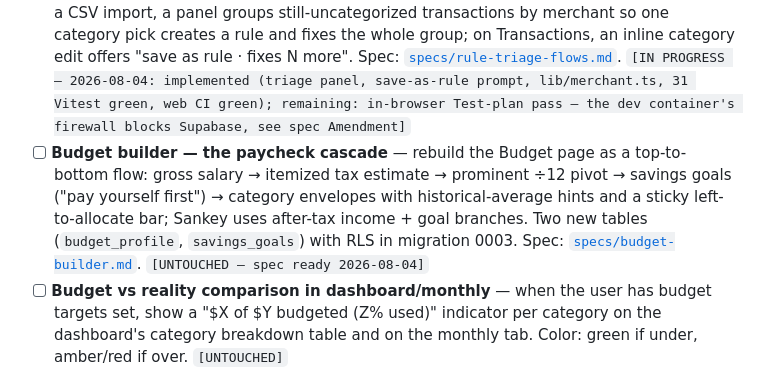
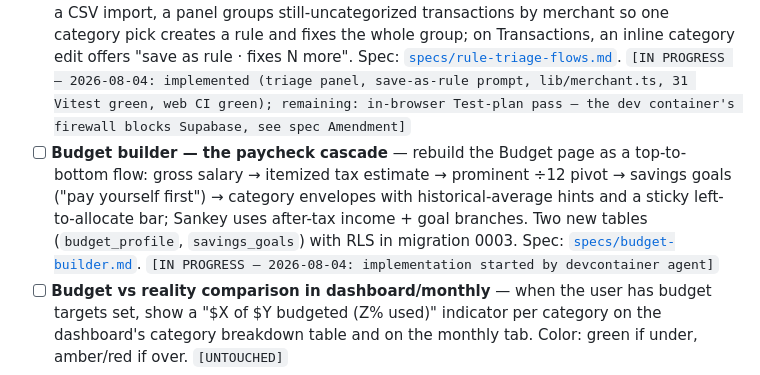
Before and after one commit to Sebixmc/budget-project, a Markdown page: spec.md, the part around the change. Drawn GitHub-style.

Commit message:
chore: claim budget-builder queue item
Co-Authored-By: Claude Fable 5 <noreply@anthropic.com>

```diff
--- a/spec.md
+++ b/spec.md
@@ -335,7 +335,7 @@ Pick up `[UNTOUCHED]` items in priority order. Add new items as `[UNTOUCHED]` if
 
 - [ ] **Hosted rewrite — Next.js + Supabase on Vercel** — migrate to a hosted, multi-user app reachable from any device, per-user isolation via Postgres RLS, first-class design system. Spec: [`specs/hosted-rewrite.md`](specs/hosted-rewrite.md); decision: [ADR-004](adr/004-hosted-multi-user-supabase.md). Shipping as a PR sequence: (1) docs/decision, (2) Next.js+design-system+CI foundation, (3) schema+RLS+auth, (4) parser/categorizer port + tests, (5+) one PR per page. `[IN PROGRESS — 2026-07-22: PR1 docs/decision underway]`
 - [ ] **Inline merchant-rule creation (post-upload triage + save-as-rule prompt)** — after a CSV import, a panel groups still-uncategorized transactions by merchant so one category pick creates a rule and fixes the whole group; on Transactions, an inline category edit offers "save as rule · fixes N more". Spec: [`specs/rule-triage-flows.md`](specs/rule-triage-flows.md). `[IN PROGRESS — 2026-08-04: implemented (triage panel, save-as-rule prompt, lib/merchant.ts, 31 Vitest green, web CI green); remaining: in-browser Test-plan pass — the dev container's firewall blocks Supabase, see spec Amendment]`
-- [ ] **Budget builder — the paycheck cascade** — rebuild the Budget page as a top-to-bottom flow: gross salary → itemized tax estimate → prominent ÷12 pivot → savings goals ("pay yourself first") → category envelopes with historical-average hints and a sticky left-to-allocate bar; Sankey uses after-tax income + goal branches. Two new tables (`budget_profile`, `savings_goals`) with RLS in migration 0003. Spec: [`specs/budget-builder.md`](specs/budget-builder.md). `[UNTOUCHED — spec ready 2026-08-04]`
+- [ ] **Budget builder — the paycheck cascade** — rebuild the Budget page as a top-to-bottom flow: gross salary → itemized tax estimate → prominent ÷12 pivot → savings goals ("pay yourself first") → category envelopes with historical-average hints and a sticky left-to-allocate bar; Sankey uses after-tax income + goal branches. Two new tables (`budget_profile`, `savings_goals`) with RLS in migration 0003. Spec: [`specs/budget-builder.md`](specs/budget-builder.md). `[IN PROGRESS — 2026-08-04: implementation started by devcontainer agent]`
 - [ ] **Budget vs reality comparison in dashboard/monthly** — when the user has budget targets set, show a "$X of $Y budgeted (Z% used)" indicator per category on the dashboard's category breakdown table and on the monthly tab. Color: green if under, amber/red if over. `[UNTOUCHED]`
 - [ ] **Olivia's Checking CSV** — confirm a UCCU or Capital One export from her checking account uploads cleanly end-to-end. Watch for unexpected description formats or classification labels not yet in the fallback map. `[UNTOUCHED]`
 - [ ] **Savor Credit Card CSV upload** — confirm the `capital_one_credit` parser path imports successfully with a real Savor export. `[UNTOUCHED]`
```
